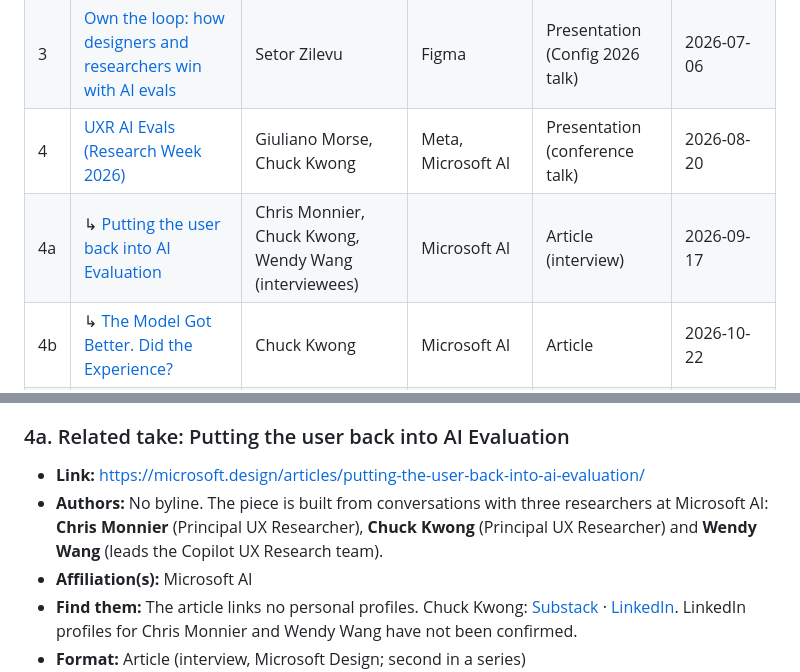
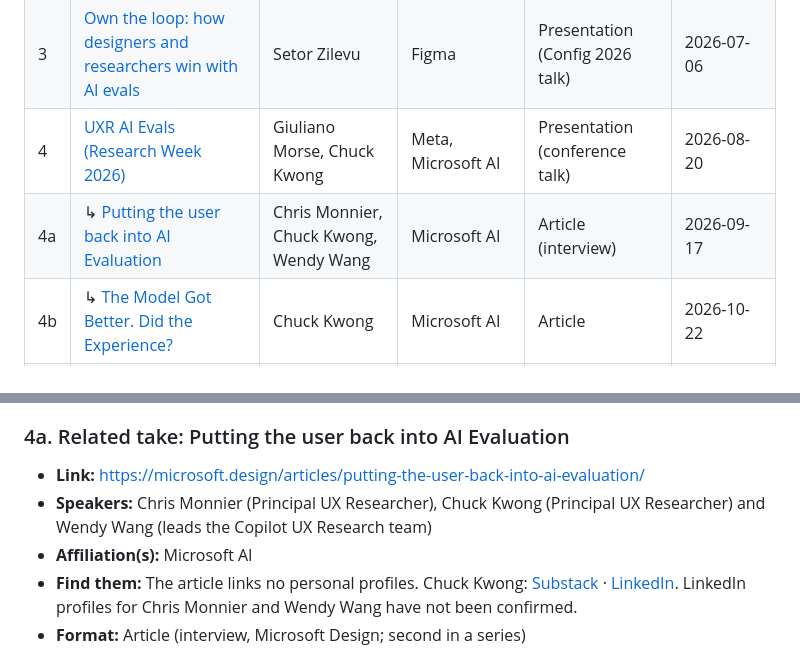
Before and after one commit to YnR/uxr-digest, a Markdown page: docs/evals-resources/README.md, 2 parts joined by grey strips. Drawn GitHub-style.

Commit message:
List the Microsoft Design researchers as speakers
Co-Authored-By: Claude Opus 5.5 <noreply@anthropic.com>
Claude-Session: https://claude.ai/code/session_018PKGTDCX8JYPQWViKPP44d

```diff
--- a/docs/evals-resources/README.md
+++ b/docs/evals-resources/README.md
@@ -29,7 +29,7 @@ the resources and their summaries can be read programmatically.
 | 2 | [How to Automate AI Evals (Correctly)](#2-how-to-automate-ai-evals-correctly) | Shreya Shankar, Hamel Husain | OpenAI (Husain) | Presentation (talk with live demo) | 2026-07-03 |
 | 3 | [Own the loop: how designers and researchers win with AI evals](#3-own-the-loop-how-designers-and-researchers-win-with-ai-evals) | Setor Zilevu | Figma | Presentation (Config 2026 talk) | 2026-07-06 |
 | 4 | [UXR AI Evals (Research Week 2026)](#4-uxr-ai-evals-research-week-2026) | Giuliano Morse, Chuck Kwong | Meta, Microsoft AI | Presentation (conference talk) | 2026-08-20 |
-| 4a | ↳ [Putting the user back into AI Evaluation](#4a-related-take-putting-the-user-back-into-ai-evaluation) | Chris Monnier, Chuck Kwong, Wendy Wang (interviewees) | Microsoft AI | Article (interview) | 2026-09-17 |
+| 4a | ↳ [Putting the user back into AI Evaluation](#4a-related-take-putting-the-user-back-into-ai-evaluation) | Chris Monnier, Chuck Kwong, Wendy Wang | Microsoft AI | Article (interview) | 2026-09-17 |
 | 4b | ↳ [The Model Got Better. Did the Experience?](#4b-related-take-the-model-got-better-did-the-experience) | Chuck Kwong | Microsoft AI | Article | 2026-10-22 |
 | 5 | [Building AI Evals: Who Gets to Decide What's Good?](#5-building-ai-evals-who-gets-to-decide-whats-good) | Nam Pham, Andrea Cavicchi | DoorDash | Article | 2026-09-18 |
 
@@ -252,10 +252,8 @@ how user evals plug into ML pipelines:
 ### 4a. Related take: Putting the user back into AI Evaluation
 
 - **Link:** <https://microsoft.design/articles/putting-the-user-back-into-ai-evaluation/>
-- **Authors:** No byline. The piece is built from conversations with three
-  researchers at Microsoft AI: **Chris Monnier** (Principal UX Researcher),
-  **Chuck Kwong** (Principal UX Researcher) and **Wendy Wang** (leads the
-  Copilot UX Research team).
+- **Speakers:** Chris Monnier (Principal UX Researcher), Chuck Kwong (Principal
+  UX Researcher) and Wendy Wang (leads the Copilot UX Research team)
 - **Affiliation(s):** Microsoft AI
 - **Find them:** The article links no personal profiles. Chuck Kwong:
   [Substack](https://chuckkwong.substack.com) ·
```
